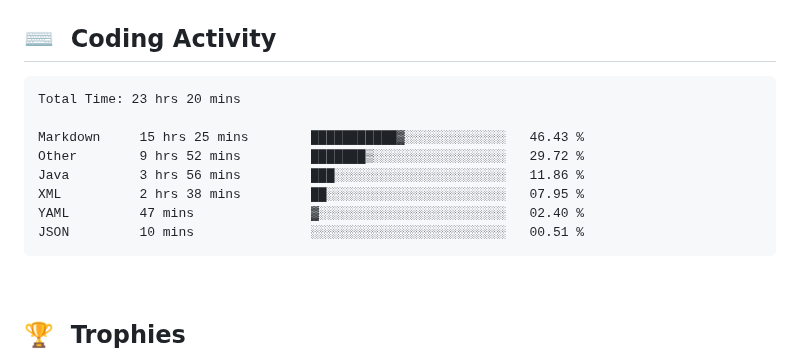
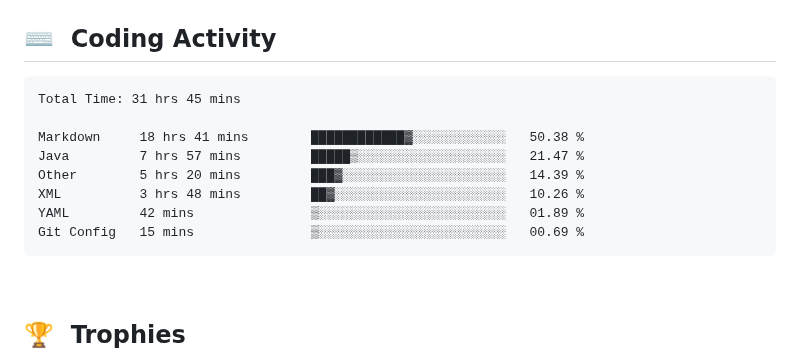
Before and after one commit to clarkeforwork-coder/clarkeforwork-coder, a Markdown page: README.md, the part around the change. GitHub-like rendering.

Commit message:
chore: update WakaTime coding activity

````diff
--- a/README.md
+++ b/README.md
@@ -35,14 +35,14 @@
 <!--START_SECTION:waka-->
 
 ```txt
-Total Time: 23 hrs 20 mins
+Total Time: 31 hrs 45 mins
 
-Markdown     15 hrs 25 mins        ███████████▓░░░░░░░░░░░░░   46.43 %
-Other        9 hrs 52 mins         ███████▒░░░░░░░░░░░░░░░░░   29.72 %
-Java         3 hrs 56 mins         ███░░░░░░░░░░░░░░░░░░░░░░   11.86 %
-XML          2 hrs 38 mins         ██░░░░░░░░░░░░░░░░░░░░░░░   07.95 %
-YAML         47 mins               ▓░░░░░░░░░░░░░░░░░░░░░░░░   02.40 %
-JSON         10 mins               ░░░░░░░░░░░░░░░░░░░░░░░░░   00.51 %
+Markdown     18 hrs 41 mins        ████████████▓░░░░░░░░░░░░   50.38 %
+Java         7 hrs 57 mins         █████▒░░░░░░░░░░░░░░░░░░░   21.47 %
+Other        5 hrs 20 mins         ███▓░░░░░░░░░░░░░░░░░░░░░   14.39 %
+XML          3 hrs 48 mins         ██▓░░░░░░░░░░░░░░░░░░░░░░   10.26 %
+YAML         42 mins               ▒░░░░░░░░░░░░░░░░░░░░░░░░   01.89 %
+Git Config   15 mins               ▒░░░░░░░░░░░░░░░░░░░░░░░░   00.69 %
 ```
 
 <!--END_SECTION:waka-->
````
